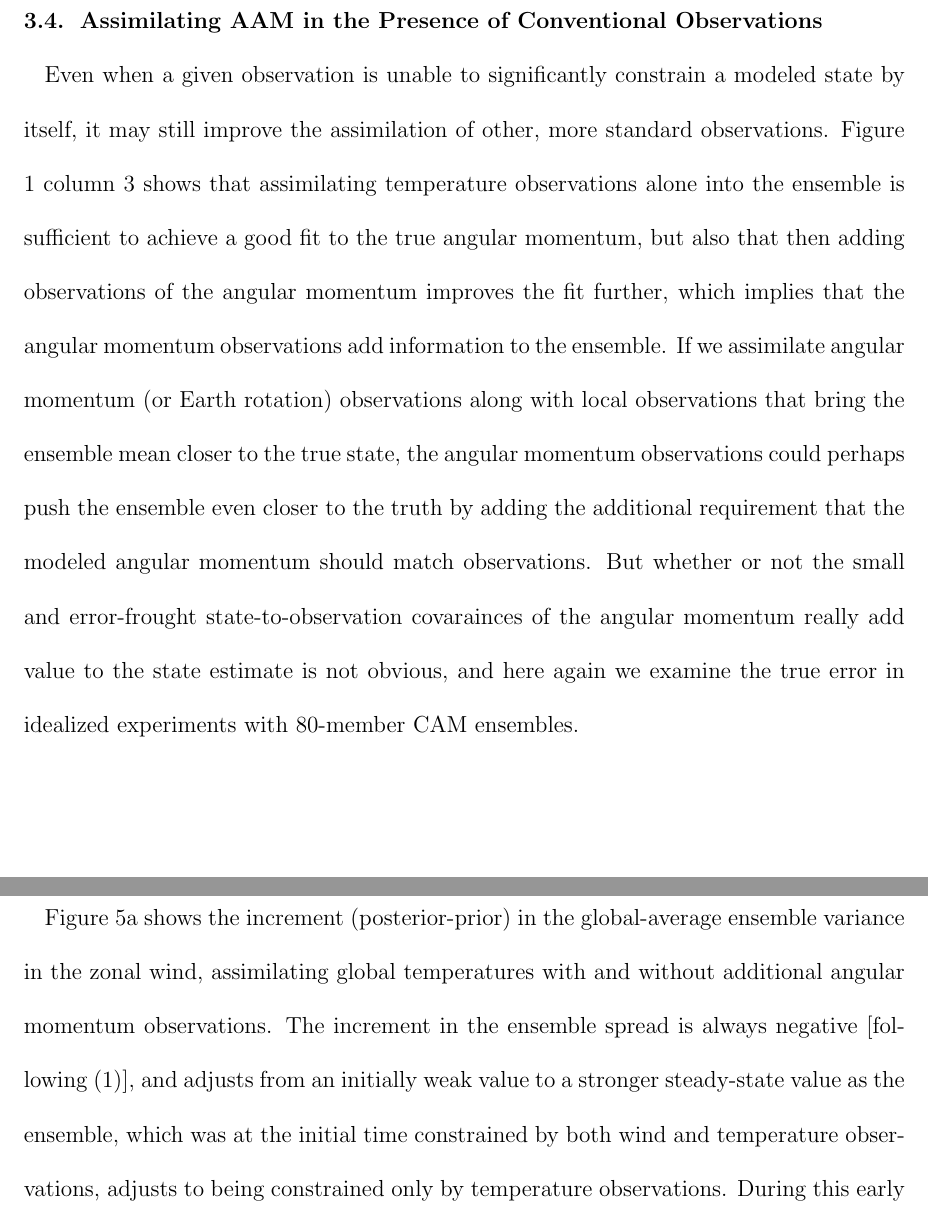
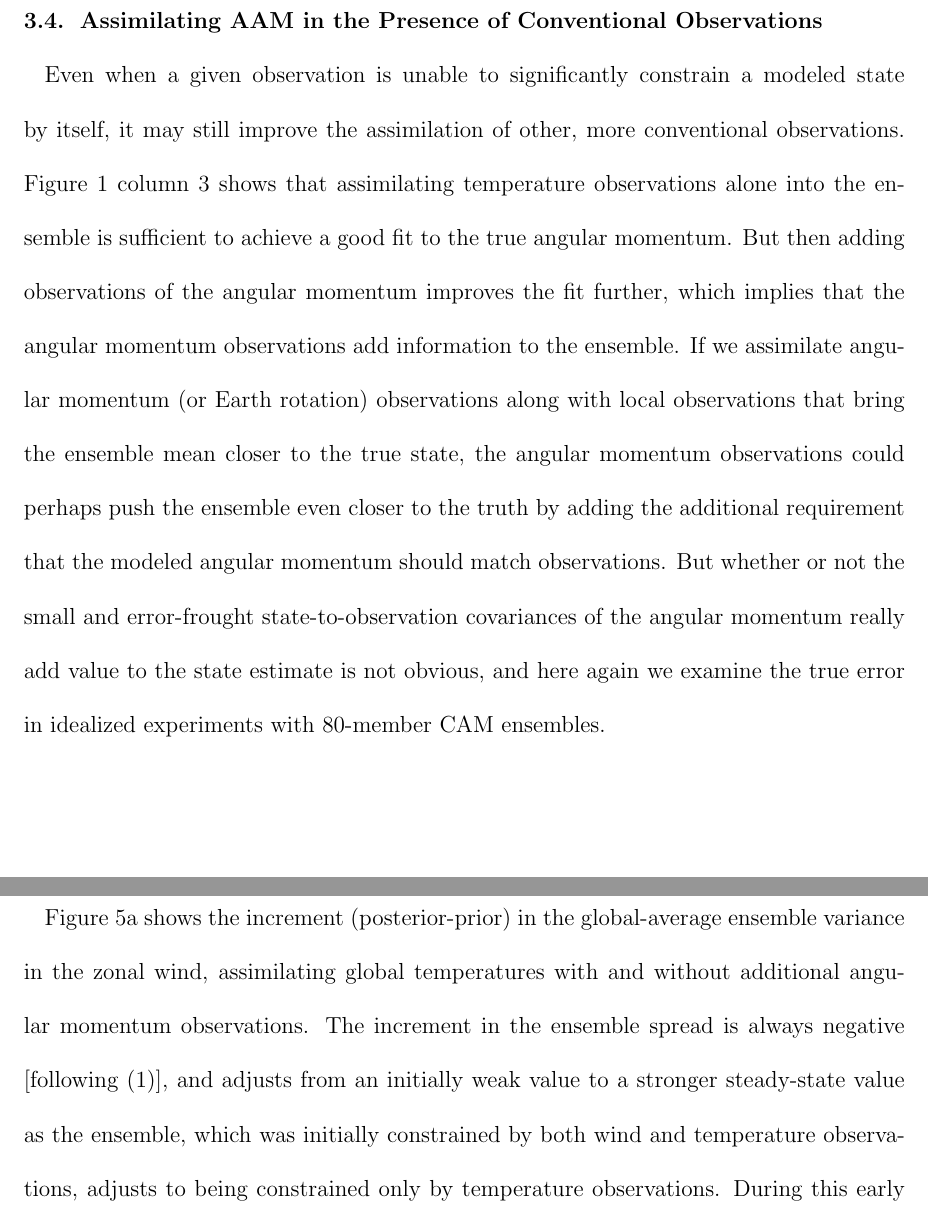
Before and after one commit to LisaNeef/ERP_DA, a LaTeX document (erp_assimilation_paper.tex, which reads results_addedvalue.tex): two parts of pages 17 and 18 of 36, joined at a grey line, cut so that both start at the same text. Compiled offline with pdfLaTeX.

Commit message:
other typos and small changes suggested by Katja throughout the paper

```diff
--- a/results_addedvalue.tex
+++ b/results_addedvalue.tex
@@ -1,14 +1,14 @@
-Even when a given observation is unable to significantly constrain a modeled state by itself, it may still improve the assimilation of other, more standard observations.
+Even when a given observation is unable to significantly constrain a modeled state by itself, it may still improve the assimilation of other, more conventional observations.
 Figure \ref{fig:fit_to_ERPs} column 3 shows that assimilating
-temperature observations alone into the ensemble is sufficient to achieve a good fit to the true angular momentum, but also that
-then adding observations of the angular momentum improves the fit further, which implies that
+temperature observations alone into the ensemble is sufficient to achieve a good fit to the true angular momentum.
+But then adding observations of the angular momentum improves the fit further, which implies that
 the angular momentum observations add information to the ensemble.
 If we assimilate angular momentum (or Earth rotation) observations along with local observations that bring the ensemble mean closer to the true state, the angular momentum observations could perhaps push the ensemble even closer to the truth
 by adding the additional requirement that the modeled angular momentum should match observations.
-But whether or not the small and error-frought state-to-observation covarainces of the angular momentum really add value to the state estimate is not obvious, and here again we examine the true error in idealized experiments with 80-member CAM ensembles.
+But whether or not the small and error-frought state-to-observation covariances of the angular momentum really add value to the state estimate is not obvious, and here again we examine the true error in idealized experiments with 80-member CAM ensembles.
 
 % (a) what happens to the spread?
 Figure \ref{fig:added_value_MSE}a shows the increment (posterior-prior) in the global-average ensemble variance in the zonal wind, assimilating global temperatures with and without additional angular momentum observations.
-The increment in the ensemble spread is always negative [following (\ref{eq:sigma_a})], and adjusts from an initially weak value to a stronger steady-state value as the ensemble, which was at the initial time constrained by both wind and temperature observations, adjusts to being constrained only by temperature observations.
+The increment in the ensemble spread is always negative [following (\ref{eq:sigma_a})], and adjusts from an initially weak value to a stronger steady-state value as the ensemble, which was initially constrained by both wind and temperature observations, adjusts to being constrained only by temperature observations.
 During this early period, adding the angular momentum observations causes a slightly stronger adjustment of the ensemble variance, indicating that the angular momentum observations add some information to the state estimate.
 % (b) but the error increments look really different -- here we see sampling error
```
Also changed, not shown: discussion.tex (+1 -1 lines), experiments_waccm.tex (+1 -1 lines), results_evaluation_variable.tex (+3 -3 lines), results_addedvalue.tex (2 more changed lines).
